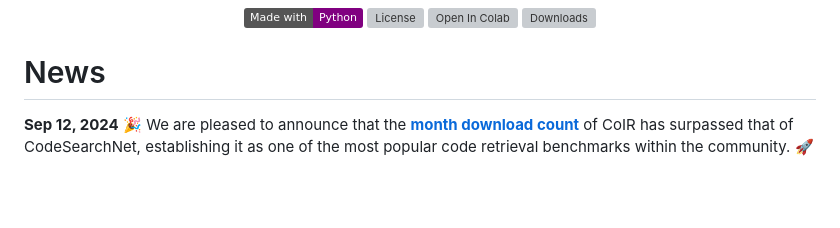
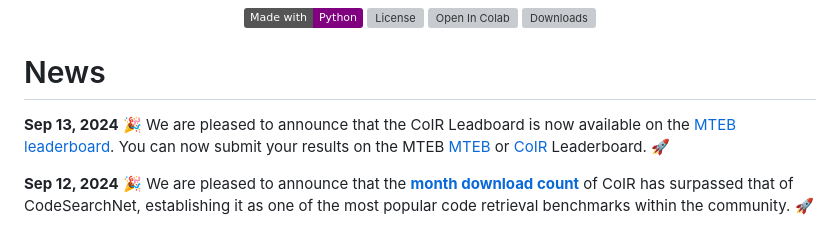
Before and after one commit to CoIR-team/coir, a Markdown page: README.md, the part around the change. Drawn GitHub-style; badges without logos; blank space fills up the shorter version; grey boxes are pictures that could not be loaded.

```diff
--- a/README.md
+++ b/README.md
@@ -20,6 +20,8 @@
 
 
 # News
+
+**Sep 13, 2024** 🎉  We are pleased to announce that the CoIR Leadboard is now available on the [MTEB leaderboard](https://huggingface.co/spaces/mteb/leaderboard). You can now submit your results on the MTEB [MTEB](https://huggingface.co/spaces/mteb/leaderboard) or [CoIR](https://archersama.github.io/coir/) Leaderboard. 🚀
 
 **Sep 12, 2024** 🎉  We are pleased to announce that the **[month download count](https://huggingface.co/CoIR-Retrieval)** of CoIR has surpassed that of CodeSearchNet, establishing it as one of the most popular code retrieval benchmarks within the community. 🚀
 
```
